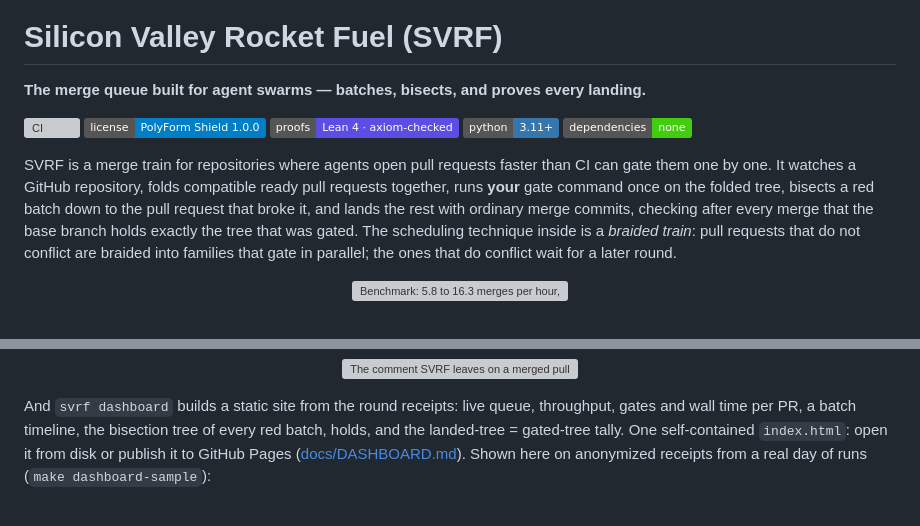
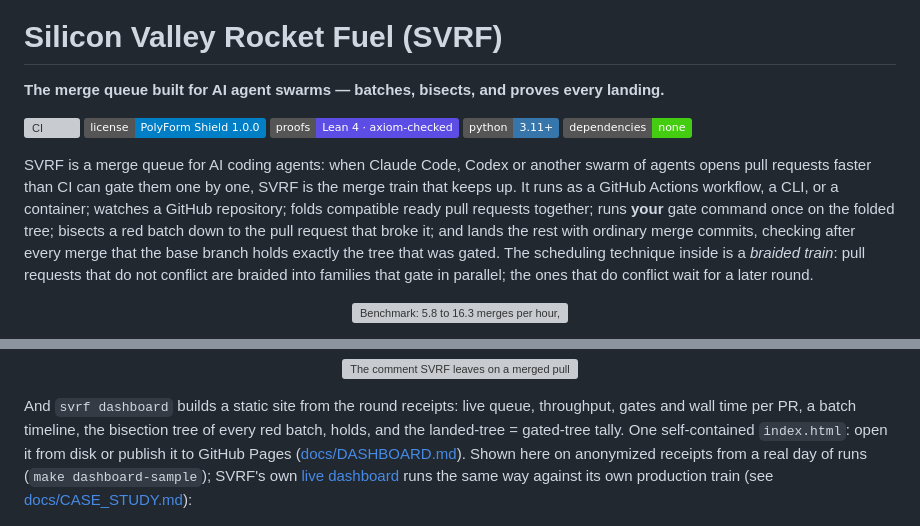
Before and after one commit to nybarius/SVRF, a Markdown page: README.md, 2 parts joined by grey strips. Rendered like a GitHub page; badges without logos; grey boxes are pictures that could not be loaded.

```diff
--- a/README.md
+++ b/README.md
@@ -4,7 +4,7 @@
 
 # Silicon Valley Rocket Fuel (SVRF)
 
-**The merge queue built for agent swarms — batches, bisects, and proves every landing.**
+**The merge queue built for AI agent swarms — batches, bisects, and proves every landing.**
 
 [![CI](https://github.com/nybarius/SVRF/actions/workflows/ci.yml/badge.svg)](https://github.com/nybarius/SVRF/actions/workflows/ci.yml)
 [![License: PolyForm Shield 1.0.0](https://img.shields.io/badge/license-PolyForm%20Shield%201.0.0-blue.svg)](LICENSE)
@@ -12,11 +12,13 @@
 ![Python 3.11+](https://img.shields.io/badge/python-3.11%2B-3776ab.svg)
 ![No dependencies](https://img.shields.io/badge/dependencies-none-brightgreen.svg)
 
-SVRF is a merge train for repositories where agents open pull requests faster than CI can
-gate them one by one. It watches a GitHub repository, folds compatible ready pull requests
-together, runs **your** gate command once on the folded tree, bisects a red batch down to
-the pull request that broke it, and lands the rest with ordinary merge commits, checking
-after every merge that the base branch holds exactly the tree that was gated. The
+SVRF is a merge queue for AI coding agents: when Claude Code, Codex or another swarm of
+agents opens pull requests faster than CI can gate them one by one, SVRF is the merge train
+that keeps up. It runs as a GitHub Actions workflow, a CLI, or a container; watches a GitHub
+repository; folds compatible ready pull requests together; runs **your** gate command once
+on the folded tree; bisects a red batch down to the pull request that broke it; and lands
+the rest with ordinary merge commits, checking after every merge that the base branch holds
+exactly the tree that was gated. The
 scheduling technique inside is a *braided train*: pull requests that do not conflict are
 braided into families that gate in parallel; the ones that do conflict wait for a later
 round.
@@ -123,7 +125,9 @@ And `svrf dashboard` builds a static site from the round receipts: live queue, t
 gates and wall time per PR, a batch timeline, the bisection tree of every red batch, holds,
 and the landed-tree = gated-tree tally. One self-contained `index.html`: open it from disk
 or publish it to GitHub Pages ([docs/DASHBOARD.md](docs/DASHBOARD.md)). Shown here on
-anonymized receipts from a real day of runs (`make dashboard-sample`):
+anonymized receipts from a real day of runs (`make dashboard-sample`); SVRF's own
+[live dashboard](https://nybarius.github.io/SVRF/dashboard/) runs the same way against its
+own production train (see [docs/CASE_STUDY.md](docs/CASE_STUDY.md)):
 
 <p align="center"><img src="docs/img/dashboard.png" alt="The SVRF dashboard: totals, live queue, landed-tree tally, throughput, gates per PR and wall time per PR" width="100%"></p>
 
```
Also changed, not shown: docs/CASE_STUDY.md (added, +78 -0 lines).
